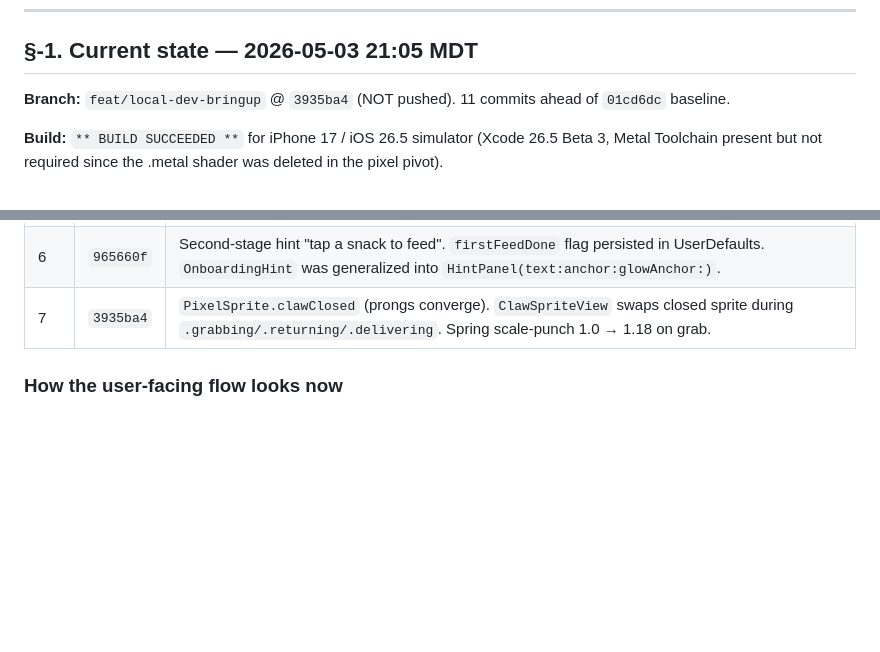
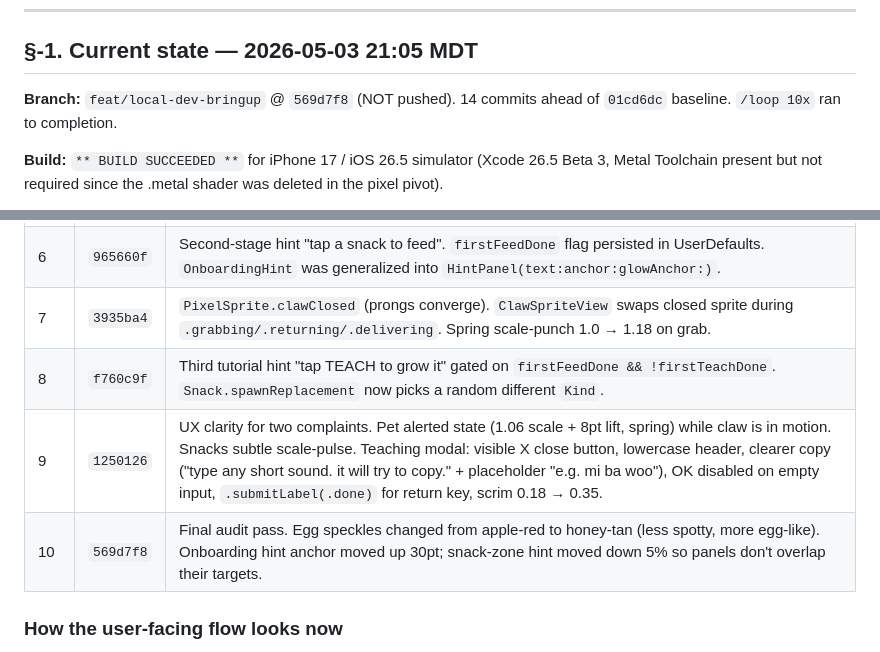
Before and after one commit to alexlacroix613-creator/OpenClaw, a Markdown page: HANDOFF_TO_CODEX.md, 2 parts joined by grey strips. Rendered like a GitHub page; blank space fills up the shorter version.

Commit message:
docs: extend handoff iter table to 10/10 (loop complete)
Co-Authored-By: Claude Opus 4.7 (1M context) <noreply@anthropic.com>

```diff
--- a/HANDOFF_TO_CODEX.md
+++ b/HANDOFF_TO_CODEX.md
@@ -10,7 +10,7 @@
 
 ## §-1. Current state — 2026-05-03 21:05 MDT
 
-**Branch:** `feat/local-dev-bringup` @ `3935ba4` (NOT pushed). 11 commits ahead of `01cd6dc` baseline.
+**Branch:** `feat/local-dev-bringup` @ `569d7f8` (NOT pushed). 14 commits ahead of `01cd6dc` baseline. `/loop 10x` ran to completion.
 
 **Build:** `** BUILD SUCCEEDED **` for iPhone 17 / iOS 26.5 simulator (Xcode 26.5 Beta 3, Metal Toolchain present but not required since the .metal shader was deleted in the pixel pivot).
 
@@ -29,6 +29,9 @@
 | 5    | `3928fb3` | Stage progression on teach: hatchling → learner; learner → toddler @ bond > 0.35; toddler → buddy @ bond > 0.65; buddy → bff @ bond > 0.85. Each promotion fires the same `hatchFlashUntil` + `Haptics.hatch()` celebration. |
 | 6    | `965660f` | Second-stage hint "tap a snack to feed". `firstFeedDone` flag persisted in UserDefaults. `OnboardingHint` was generalized into `HintPanel(text:anchor:glowAnchor:)`. |
 | 7    | `3935ba4` | `PixelSprite.clawClosed` (prongs converge). `ClawSpriteView` swaps closed sprite during `.grabbing/.returning/.delivering`. Spring scale-punch 1.0 → 1.18 on grab. |
+| 8    | `f760c9f` | Third tutorial hint "tap TEACH to grow it" gated on `firstFeedDone && !firstTeachDone`. `Snack.spawnReplacement` now picks a random different `Kind`. |
+| 9    | `1250126` | UX clarity for two complaints. Pet alerted state (1.06 scale + 8pt lift, spring) while claw is in motion. Snacks subtle scale-pulse. Teaching modal: visible X close button, lowercase header, clearer copy ("type any short sound. it will try to copy." + placeholder "e.g. mi  ba  woo"), OK disabled on empty input, `.submitLabel(.done)` for return key, scrim 0.18 → 0.35. |
+| 10   | `569d7f8` | Final audit pass. Egg speckles changed from apple-red to honey-tan (less spotty, more egg-like). Onboarding hint anchor moved up 30pt; snack-zone hint moved down 5% so panels don't overlap their targets. |
 
 ### How the user-facing flow looks now
 
```
